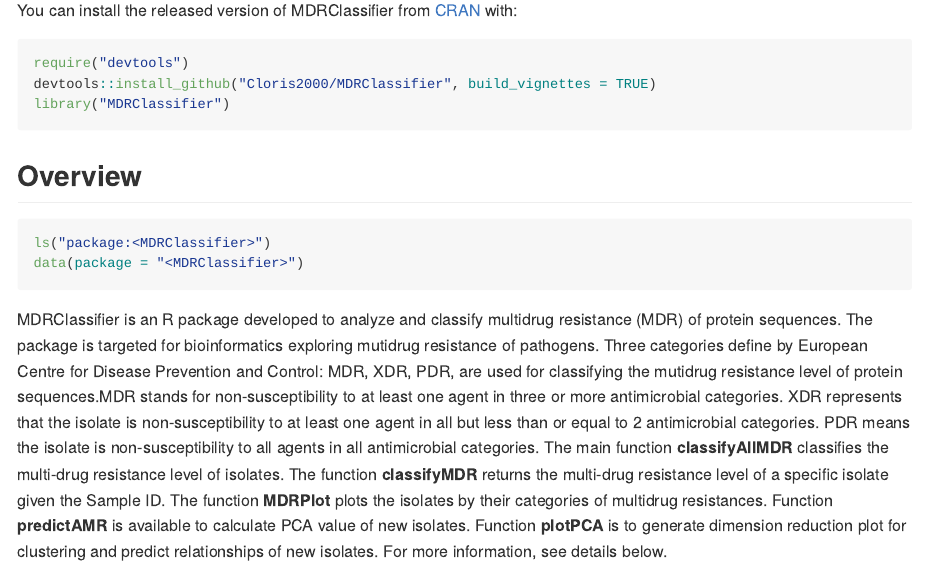
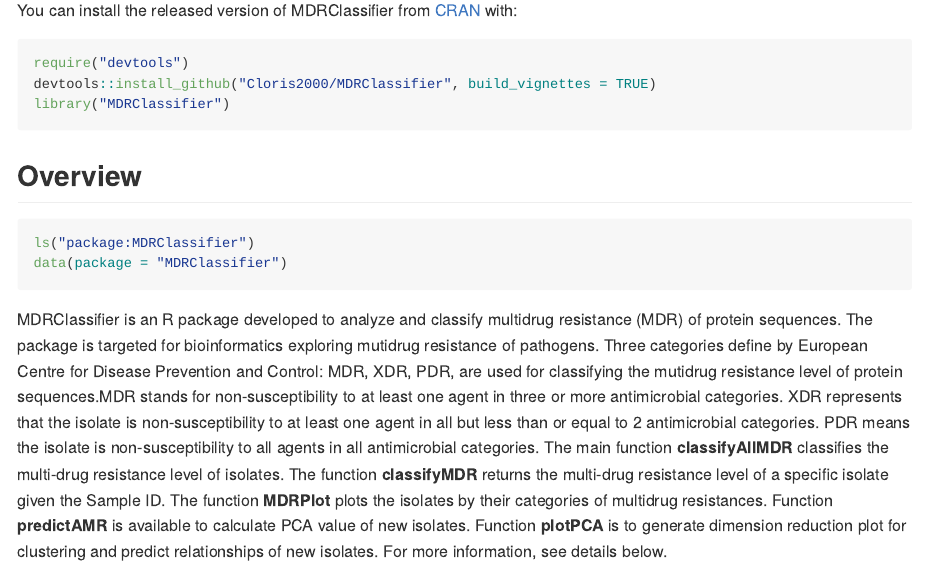
Before and after one commit to Cloris2000/MDRtest, an R Markdown document (README.Rmd): the page in a window 1100 px wide, from 330 px down. The pictures show the output file README.md that the author committed with the source, drawn offline in the style of GitHub.

Commit message:
remove<>

````diff
--- a/README.Rmd
+++ b/README.Rmd
@@ -32,8 +32,8 @@ library("MDRClassifier")
 
 ## Overview
 ```r
-ls("package:<MDRClassifier>")
-data(package = "<MDRClassifier>")
+ls("package:MDRClassifier")
+data(package = "MDRClassifier")
 ```
 MDRClassifier is an R package developed to analyze and classify multidrug resistance (MDR) of protein sequences. The package is targeted for bioinformatics exploring mutidrug resistance of pathogens. Three categories define by European Centre for Disease Prevention and Control: MDR, XDR, PDR, are used for classifying the mutidrug resistance level of protein sequences.MDR stands for non-susceptibility to at least one agent in three or more antimicrobial categories. XDR represents that the isolate is non-susceptibility to at least one agent in all but less than or equal to 2 antimicrobial categories. PDR means the isolate is non-susceptibility to all agents in all antimicrobial categories. The main function **classifyAllMDR** classifies the multi-drug resistance level of isolates. The function **classifyMDR** returns the multi-drug resistance level of a specific isolate given the Sample ID.  The function **MDRPlot** plots the isolates by their categories of multidrug resistances. Function **predictAMR** is available to calculate PCA value of new isolates. Function **plotPCA** is to generate dimension reduction plot for clustering and predict relationships of new isolates. For more information, see details below.
 
````
Also changed, not shown: README.md.
